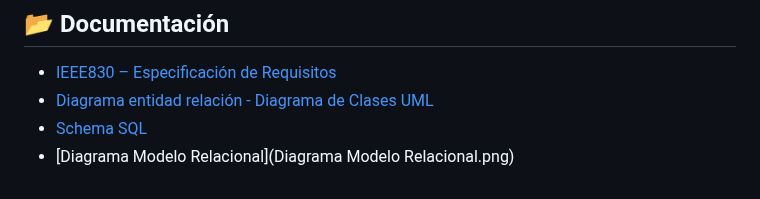
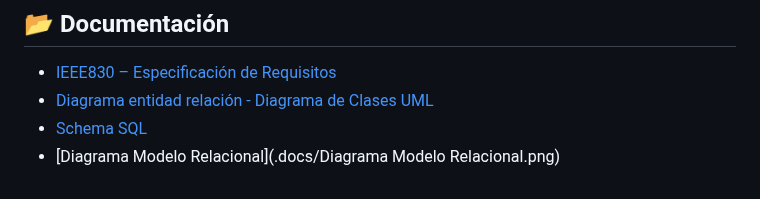
Before and after one commit to Proyecto-DFNVV/Dev6, a Markdown page: README.md, the part around the change. Drawn GitHub-style.

Commit message:
Correct links in documentation section of README

```diff
--- a/README.md
+++ b/README.md
@@ -121,5 +121,5 @@ El sistema será escalable para futuras integraciones (WhatsApp, SEO, reportes).
 ## 📂 Documentación
 - [IEEE830 – Especificación de Requisitos](./docs/IEEE830.pdf)
 - [Diagrama entidad relación - Diagrama de Clases UML](./docs/DER.pdf)
-- [Schema SQL](docs/schema.sql)
-- [Diagrama Modelo Relacional](Diagrama Modelo Relacional.png)
+- [Schema SQL](.docs/schema.sql)
+- [Diagrama Modelo Relacional](.docs/Diagrama Modelo Relacional.png)
```
